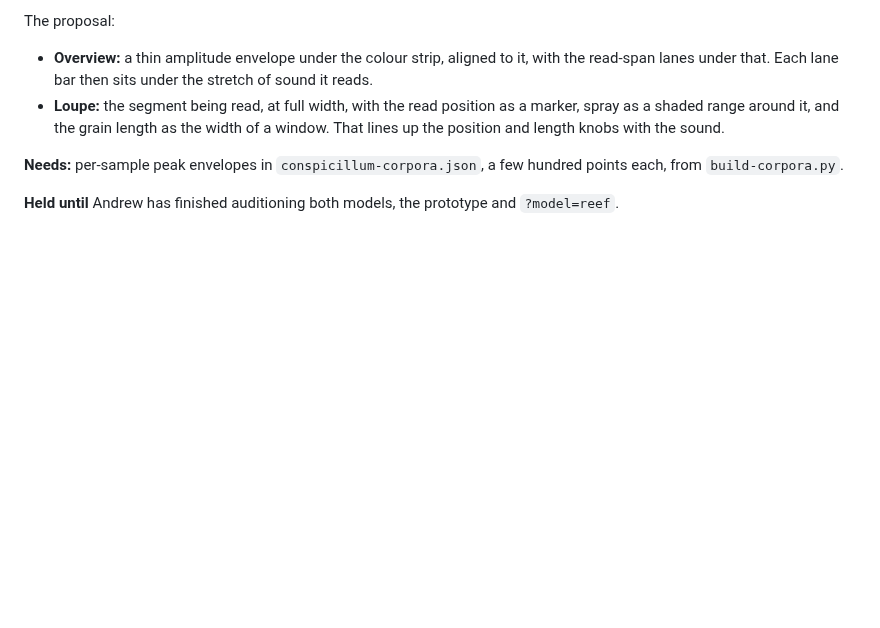
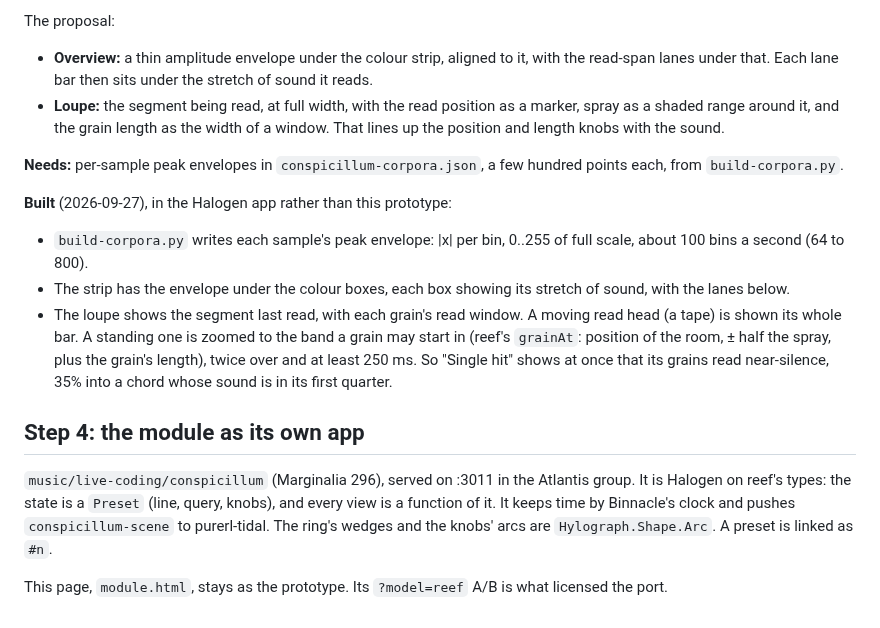
Before and after one commit to afcondon/triggerfish, a Markdown page: docs/CONSPICILLUM-DESIGN.md, the part around the change. Rendered like a GitHub page; blank space fills up the shorter version.

Commit message:
Design: the waveform and loupe, built; step 4, the module as its own app
Co-Authored-By: Claude Opus 5.5 (1M context) <noreply@anthropic.com>
Claude-Session: https://claude.ai/code/session_01UKpgvaHGH3rkiWXz7oSLup

```diff
--- a/docs/CONSPICILLUM-DESIGN.md
+++ b/docs/CONSPICILLUM-DESIGN.md
@@ -1926,5 +1926,25 @@ The proposal:
 **Needs:** per-sample peak envelopes in `conspicillum-corpora.json`, a few
 hundred points each, from `build-corpora.py`.
 
-**Held until** Andrew has finished auditioning both models, the prototype and
-`?model=reef`.
+**Built** (2026-09-27), in the Halogen app rather than this prototype:
+- `build-corpora.py` writes each sample's peak envelope: |x| per bin, 0..255
+  of full scale, about 100 bins a second (64 to 800).
+- The strip has the envelope under the colour boxes, each box showing its
+  stretch of sound, with the lanes below.
+- The loupe shows the segment last read, with each grain's read window. A
+  moving read head (a tape) is shown its whole bar. A standing one is zoomed
+  to the band a grain may start in (reef's `grainAt`: position of the room,
+  ± half the spray, plus the grain's length), twice over and at least 250 ms.
+  So "Single hit" shows at once that its grains read near-silence, 35% into a
+  chord whose sound is in its first quarter.
+
+## Step 4: the module as its own app
+
+`music/live-coding/conspicillum` (Marginalia 296), served on :3011 in the
+Atlantis group. It is Halogen on reef's types: the state is a `Preset` (line,
+query, knobs), and every view is a function of it. It keeps time by Binnacle's
+clock and pushes `conspicillum-scene` to purerl-tidal. The ring's wedges and the
+knobs' arcs are `Hylograph.Shape.Arc`. A preset is linked as `#n`.
+
+This page, `module.html`, stays as the prototype. Its `?model=reef` A/B is
+what licensed the port.
```
